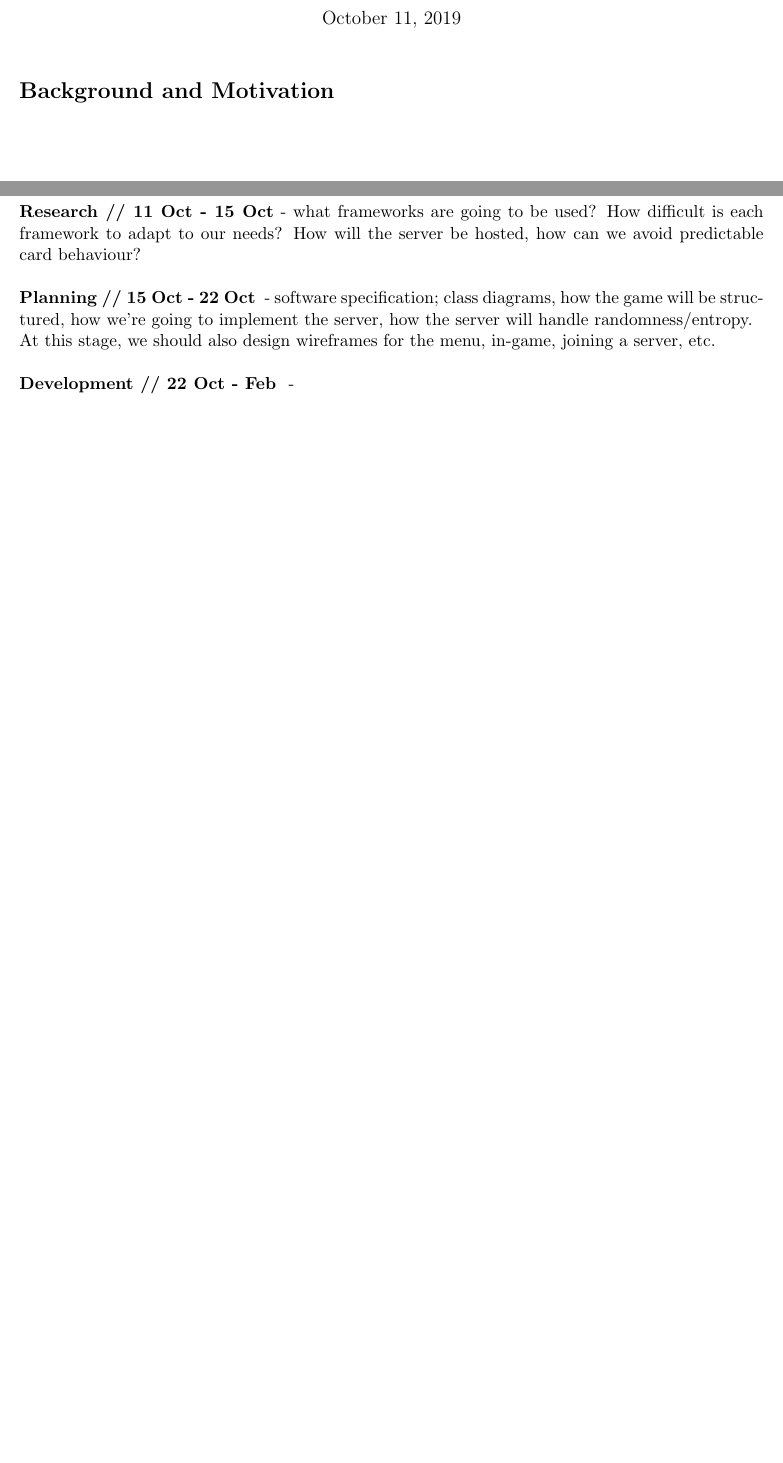
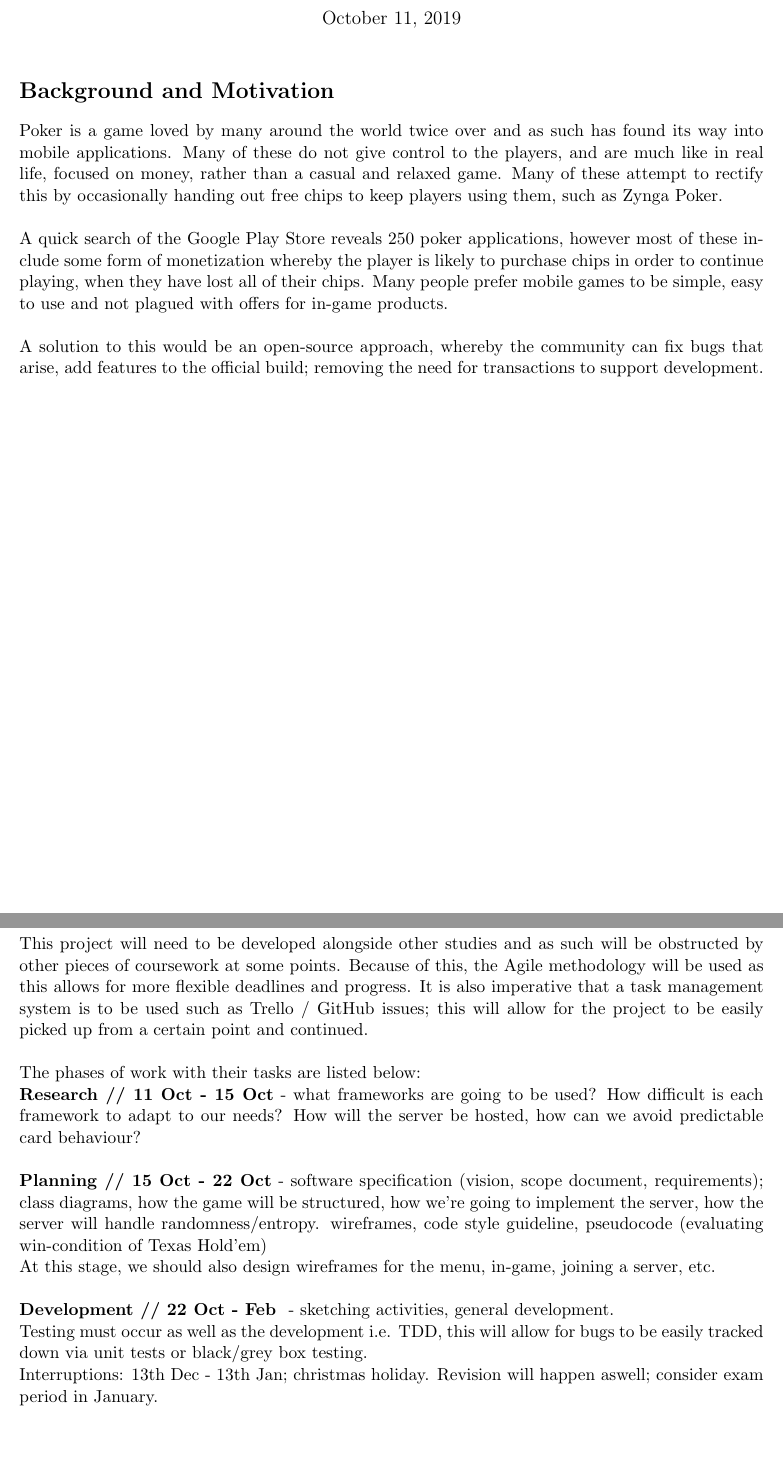
Before and after one commit to jamesscully/Dissertation, a LaTeX document (project_proposal/report.tex): two parts of pages 1 and 3 of 4, joined at a grey line, cut so that both start at the same text, the shorter picture padded with empty space. Compiled offline with pdfLaTeX.

Commit message:
Updated report

```diff
--- a/project_proposal/report.tex
+++ b/project_proposal/report.tex
@@ -1,7 +1,7 @@
 \documentclass[11pt]{article}
 
 \usepackage[margin=1in]{geometry}
-\usepackage{tcolorbox}
+\usepackage{outlines}
 
 
 \setlength{\parindent}{0pt}
@@ -9,6 +9,7 @@
 
 % pt = project title; shorthand
 \newcommand{\pt}{Multi-User Poker Game}
+\newcommand{\pn}{Poker Game}
 
 \title{Project Proposal: \pt}
 \author{James Scully}
@@ -20,3 +21,8 @@
 
 \section*{Background and Motivation}
 
+Poker is a game loved by many around the world twice over and as such has found its way into mobile applications. Many of these do not give control to the players, and are much like in real life, focused on money, rather than a casual and relaxed game. Many of these attempt to rectify this by occasionally handing out free chips to keep players using them, such as Zynga Poker. \\
+
+A quick search of the Google Play Store reveals 250 poker applications, however most of these include some form of monetization whereby the player is likely to purchase chips in order to continue playing, when they have lost all of their chips. Many people prefer mobile games to be simple, easy to use and not plagued with offers for in-game products.  \\
+
+A solution to this would be an open-source approach, whereby the community can fix bugs that arise, add features to the official build; removing the need for transactions to support development.
@@ -39,18 +55,25 @@ With this in mind, we have some key objectives to consider:
 \newpage
 \section*{Work plan}
 
+This project will need to be developed alongside other studies and as such will be obstructed by other pieces of coursework at some points. Because of this, the Agile methodology will be used as this allows for more flexible deadlines and progress. It is also imperative that a task management system is to be used such as Trello / GitHub issues; this will allow for the project to be easily picked up from a certain point and continued.\\
+
+The phases of work with their tasks are listed below:
 
 \textbf{Research // 11 Oct - 15 Oct} - what frameworks are going to be used? How difficult is each framework to adapt to our needs? How will the server be hosted, how can we avoid predictable card behaviour?\\
 
 
-\textbf{Planning // 15 Oct - 22 Oct } - software specification; class diagrams, how the game will be structured, how we're going to implement the server, how the server will handle randomness/entropy.
+\textbf{Planning // 15 Oct - 22 Oct} - software specification (vision, scope document, requirements); class diagrams, how the game will be structured, how we're going to implement the server, how the server will handle randomness/entropy. wireframes, code style guideline, pseudocode (evaluating win-condition of Texas Hold'em)
 
 At this stage, we should also design wireframes for the menu, in-game, joining a server, etc. \\
 
 
-\textbf{Development // 22 Oct - Feb } -
+\textbf{Development // 22 Oct - Feb } - sketching activities, general development.
+
+Testing must occur as well as the development i.e. TDD, this will allow for bugs to be easily tracked down via unit tests or black/grey box testing.
 
 
+
+Interruptions: 13th Dec - 13th Jan; christmas holiday. Revision will happen aswell; consider exam period in January.
 
 
 \newpage
```
Also changed, not shown: project_proposal/report.pdf, project_proposal/report.tex (24 more changed lines), 1 other file.
